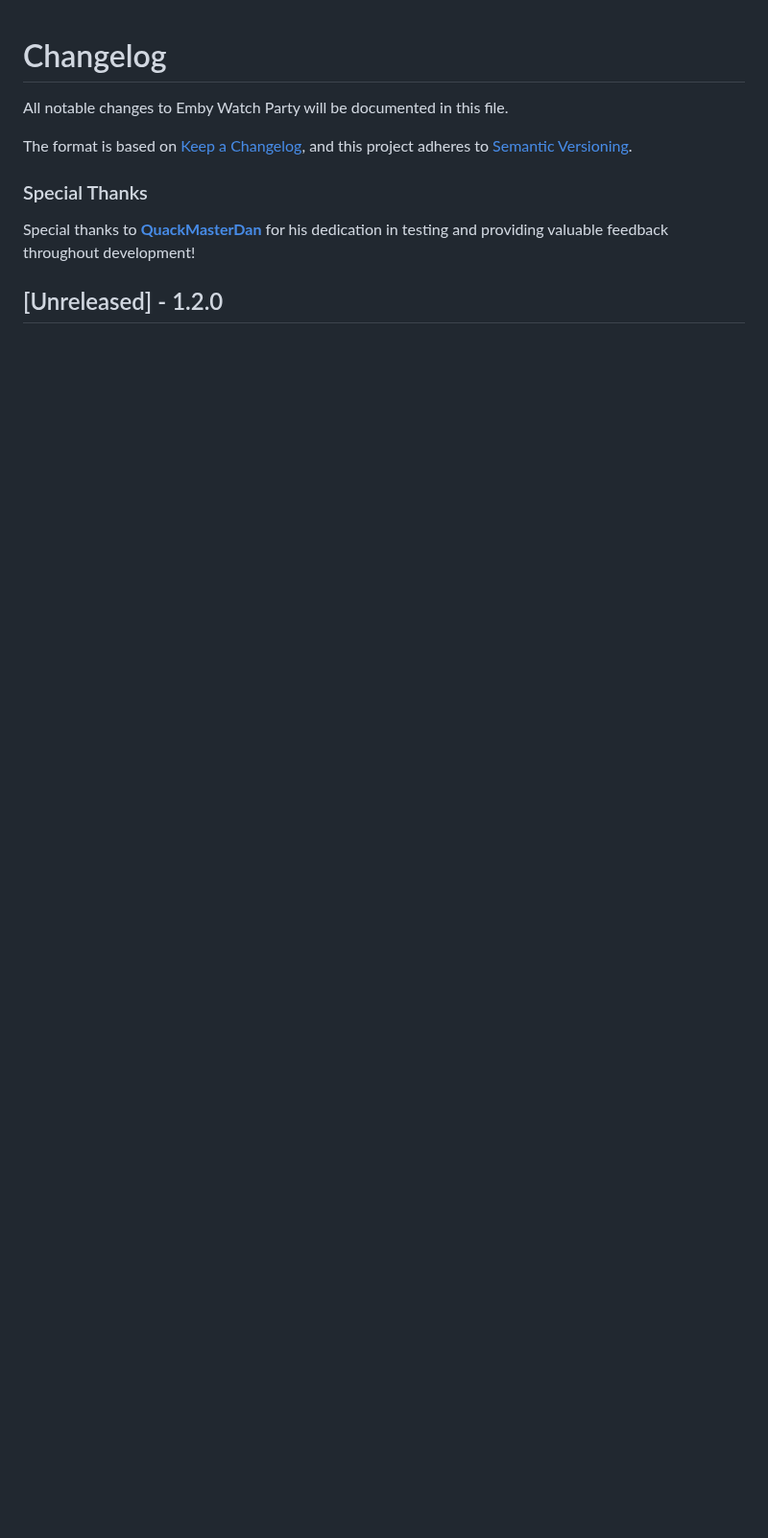
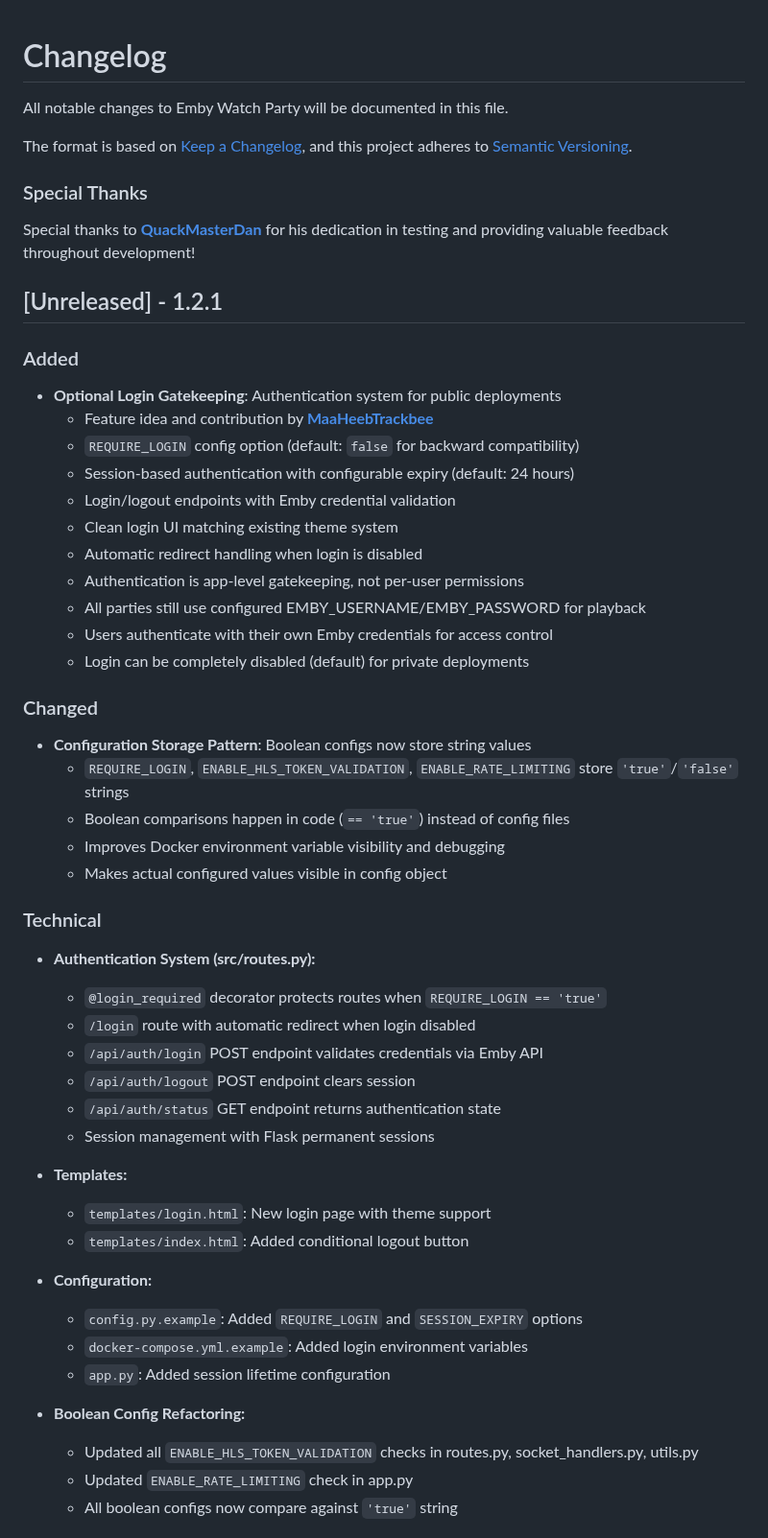
Before and after one commit to Oratorian/emby-watchparty, a Markdown page: Dev-CHANGELOG.md, the part around one of its changes. Shown at 96% size. Drawn GitHub-style; blank space fills up the shorter version.

Commit message:
Rename CHANGELOG.md to Dev-CHANGELOG.md and document v1.2.1
Renamed changelog to better reflect its purpose as a development changelog.

Added v1.2.1 release notes documenting:
- Optional login gatekeeping feature with Emby authentication
  - Feature idea and contribution by MaaHeebTrackbee
- Configuration storage pattern changes (string values for booleans)
- All technical implementation details for authentication system
- Boolean config refactoring across codebase

```diff
--- a/CHANGELOG.md
+++ b/Dev-CHANGELOG.md
@@ -8,4 +8,48 @@ and this project adheres to [Semantic Versioning](https://semver.org/spec/v2.0.0
 ### Special Thanks
 Special thanks to **[QuackMasterDan](https://emby.media/community/index.php?/profile/1658172-quackmasterdan/)** for his dedication in testing and providing valuable feedback throughout development!
 
-## [Unreleased] - 1.2.0
+## [Unreleased] - 1.2.1
+
+### Added
+- **Optional Login Gatekeeping**: Authentication system for public deployments
+  - Feature idea and contribution by **[MaaHeebTrackbee](https://github.com/MaaHeebTrackbee)**
+  - `REQUIRE_LOGIN` config option (default: `false` for backward compatibility)
+  - Session-based authentication with configurable expiry (default: 24 hours)
+  - Login/logout endpoints with Emby credential validation
+  - Clean login UI matching existing theme system
+  - Automatic redirect handling when login is disabled
+  - Authentication is app-level gatekeeping, not per-user permissions
+  - All parties still use configured EMBY_USERNAME/EMBY_PASSWORD for playback
+  - Users authenticate with their own Emby credentials for access control
+  - Login can be completely disabled (default) for private deployments
+
+### Changed
+- **Configuration Storage Pattern**: Boolean configs now store string values
+  - `REQUIRE_LOGIN`, `ENABLE_HLS_TOKEN_VALIDATION`, `ENABLE_RATE_LIMITING` store `'true'`/`'false'` strings
+  - Boolean comparisons happen in code (`== 'true'`) instead of config files
+  - Improves Docker environment variable visibility and debugging
+  - Makes actual configured values visible in config object
+
+### Technical
+- **Authentication System (src/routes.py):**
+  - `@login_required` decorator protects routes when `REQUIRE_LOGIN == 'true'`
+  - `/login` route with automatic redirect when login disabled
+  - `/api/auth/login` POST endpoint validates credentials via Emby API
+  - `/api/auth/logout` POST endpoint clears session
+  - `/api/auth/status` GET endpoint returns authentication state
+  - Session management with Flask permanent sessions
+
+- **Templates:**
+  - `templates/login.html`: New login page with theme support
+  - `templates/index.html`: Added conditional logout button
+
+- **Configuration:**
+  - `config.py.example`: Added `REQUIRE_LOGIN` and `SESSION_EXPIRY` options
+  - `docker-compose.yml.example`: Added login environment variables
+  - `app.py`: Added session lifetime configuration
+
+- **Boolean Config Refactoring:**
+  - Updated all `ENABLE_HLS_TOKEN_VALIDATION` checks in routes.py, socket_handlers.py, utils.py
+  - Updated `ENABLE_RATE_LIMITING` check in app.py
+  - All boolean configs now compare against `'true'` string
+
```
Also changed, not shown: other parts of Dev-CHANGELOG.md (+1 -0 lines).
